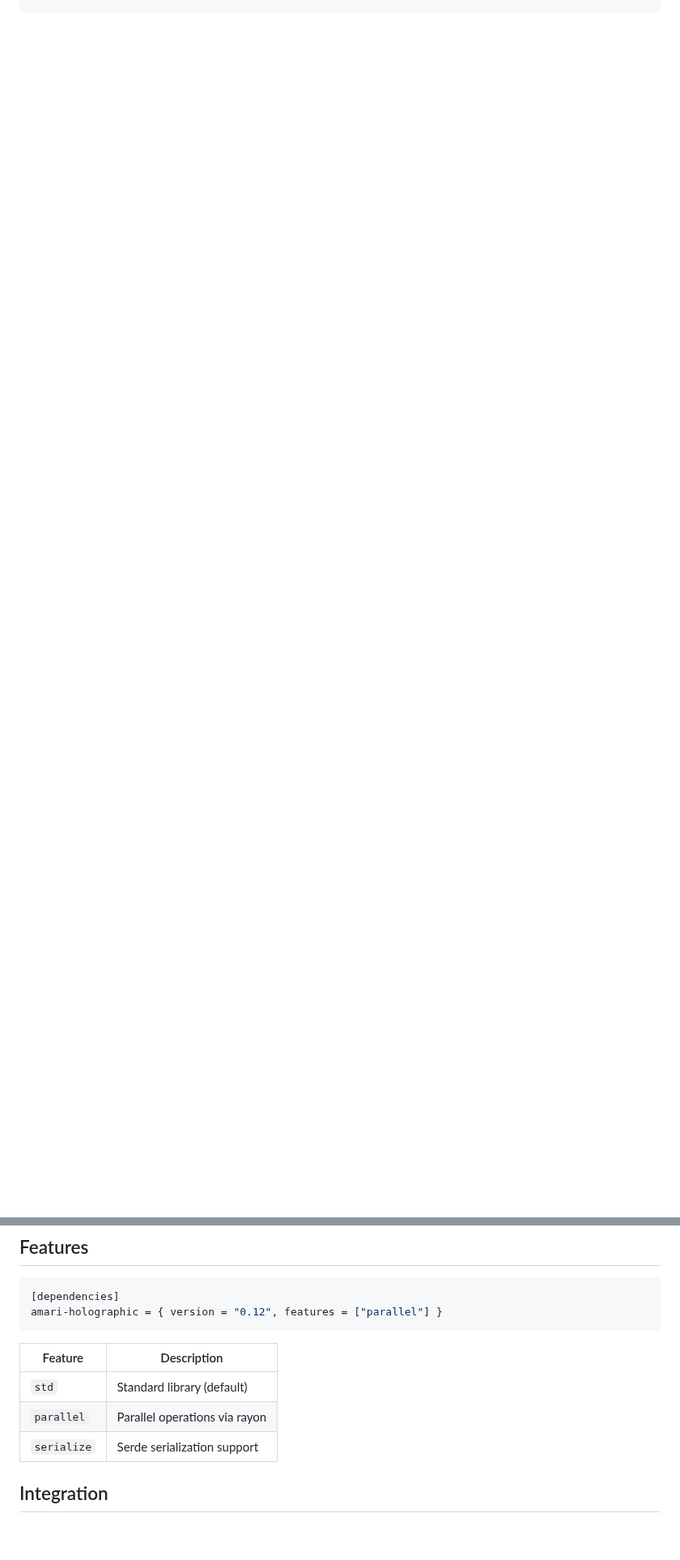
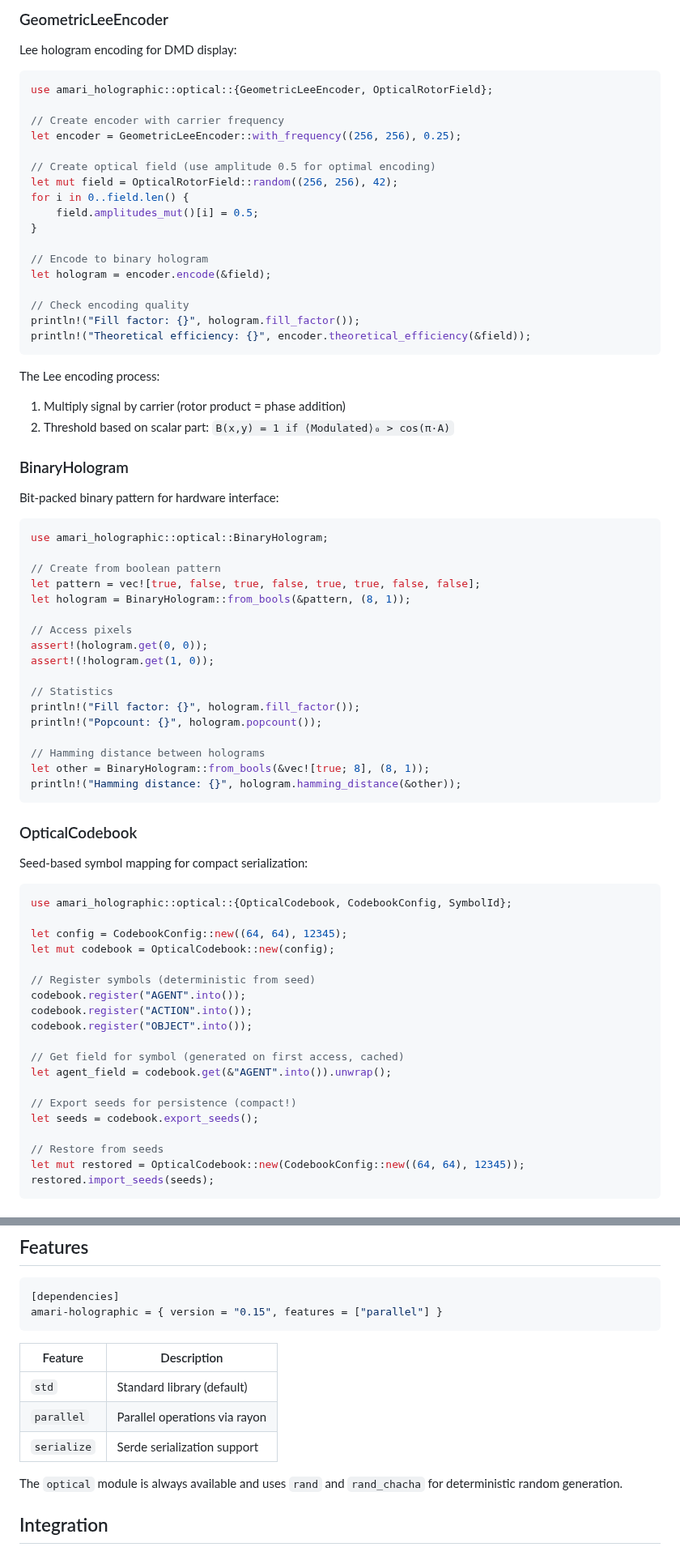
Before and after one commit to justinelliottcobb/Amari, a Markdown page: amari-holographic/README.md, 2 parts joined by grey strips. Shown at 81% size. Drawn GitHub-style; blank space fills up the shorter version.

````diff
--- a/amari-holographic/README.md
+++ b/amari-holographic/README.md
@@ -215,0 +294,78 @@ println!("Factor B similarity: {}", result.factor_b.similarity(&original_b));
+### GeometricLeeEncoder
+
+Lee hologram encoding for DMD display:
+
+```rust
+use amari_holographic::optical::{GeometricLeeEncoder, OpticalRotorField};
+
+// Create encoder with carrier frequency
+let encoder = GeometricLeeEncoder::with_frequency((256, 256), 0.25);
+
+// Create optical field (use amplitude 0.5 for optimal encoding)
+let mut field = OpticalRotorField::random((256, 256), 42);
+for i in 0..field.len() {
+    field.amplitudes_mut()[i] = 0.5;
+}
+
+// Encode to binary hologram
+let hologram = encoder.encode(&field);
+
+// Check encoding quality
+println!("Fill factor: {}", hologram.fill_factor());
+println!("Theoretical efficiency: {}", encoder.theoretical_efficiency(&field));
+```
+
+The Lee encoding process:
+1. Multiply signal by carrier (rotor product = phase addition)
+2. Threshold based on scalar part: `B(x,y) = 1 if ⟨Modulated⟩₀ > cos(π·A)`
+
+### BinaryHologram
+
+Bit-packed binary pattern for hardware interface:
+
+```rust
+use amari_holographic::optical::BinaryHologram;
+
+// Create from boolean pattern
+let pattern = vec![true, false, true, false, true, true, false, false];
+let hologram = BinaryHologram::from_bools(&pattern, (8, 1));
+
+// Access pixels
+assert!(hologram.get(0, 0));
+assert!(!hologram.get(1, 0));
+
+// Statistics
+println!("Fill factor: {}", hologram.fill_factor());
+println!("Popcount: {}", hologram.popcount());
+
+// Hamming distance between holograms
+let other = BinaryHologram::from_bools(&vec![true; 8], (8, 1));
+println!("Hamming distance: {}", hologram.hamming_distance(&other));
+```
+
+### OpticalCodebook
+
+Seed-based symbol mapping for compact serialization:
+
+```rust
+use amari_holographic::optical::{OpticalCodebook, CodebookConfig, SymbolId};
+
+let config = CodebookConfig::new((64, 64), 12345);
+let mut codebook = OpticalCodebook::new(config);
+
+// Register symbols (deterministic from seed)
+codebook.register("AGENT".into());
+codebook.register("ACTION".into());
+codebook.register("OBJECT".into());
+
+// Get field for symbol (generated on first access, cached)
+let agent_field = codebook.get(&"AGENT".into()).unwrap();
+
+// Export seeds for persistence (compact!)
+let seeds = codebook.export_seeds();
+
+// Restore from seeds
+let mut restored = OpticalCodebook::new(CodebookConfig::new((64, 64), 12345));
+restored.import_seeds(seeds);
+```
+
@@ -327,7 +510,7 @@ All algebras provide theoretical capacity of O(D / ln D) where D is dimension:
 
 ```toml
 [dependencies]
-amari-holographic = { version = "0.12", features = ["parallel"] }
+amari-holographic = { version = "0.15", features = ["parallel"] }
 ```
 
 | Feature | Description |
@@ -335,6 +518,8 @@ amari-holographic = { version = "0.12", features = ["parallel"] }
 | `std` | Standard library (default) |
 | `parallel` | Parallel operations via rayon |
 | `serialize` | Serde serialization support |
+
+The `optical` module is always available and uses `rand` and `rand_chacha` for deterministic random generation.
 
 ## Integration
 
````
Also changed, not shown: other parts of amari-holographic/README.md (+105 -0 lines).
